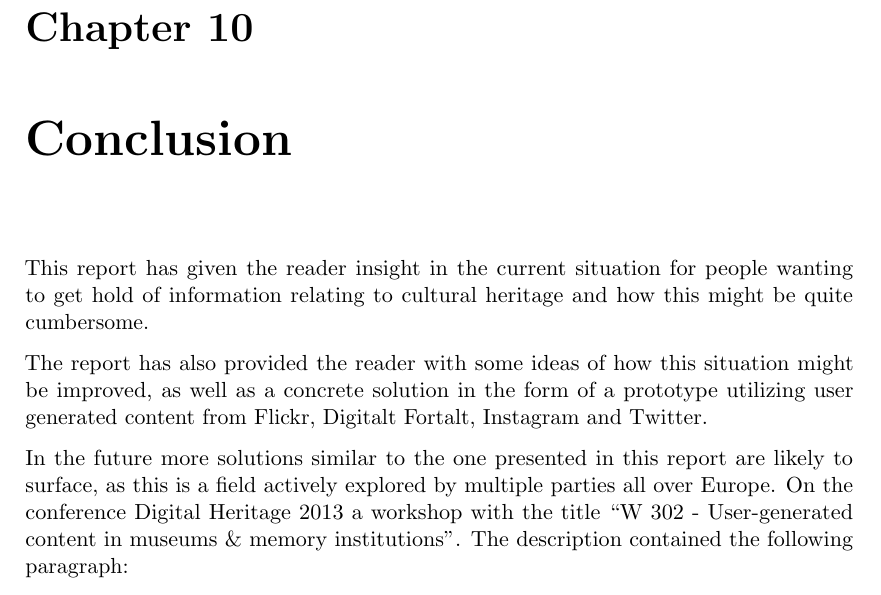
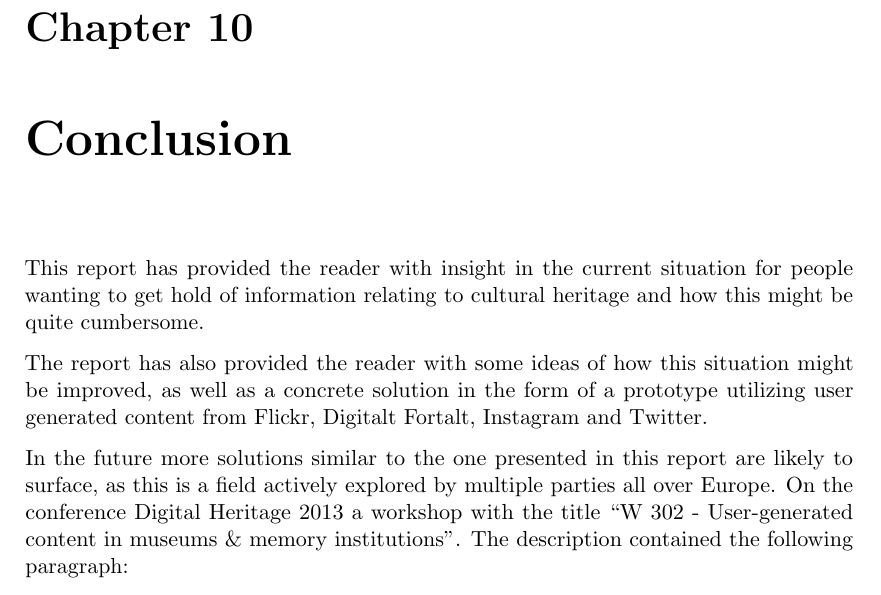
Before and after one commit to Tornaldo/StedRFront, a LaTeX thesis (Report/Report.tex): part of page 113 of 153, cut so that both start at the same text. Compiled offline with pdfLaTeX.

Commit message:
Small fix

```diff
--- a/Report/Report.tex
+++ b/Report/Report.tex
@@ -2478,7 +2478,7 @@ The group did not manage to accomplish all the goals we wanted to, but a fully f
 Regardless of some problems, the course has been interesting and very educational on multiple levels. Not so much on a technical level, but very much so on group dynamics, report writing, customer interaction, psychology and project administration.
 
 \chapter{Conclusion}
-This report has given the reader insight in the current situation for people wanting to get hold of information relating to cultural heritage and how this might be quite cumbersome.
+This report has provided the reader with insight in the current situation for people wanting to get hold of information relating to cultural heritage and how this might be quite cumbersome.
 
 The report has also provided the reader with some ideas of how this situation might be improved, as well as a concrete solution in the form of a prototype utilizing user generated content from Flickr, Digitalt Fortalt, Instagram and Twitter.
 
```
